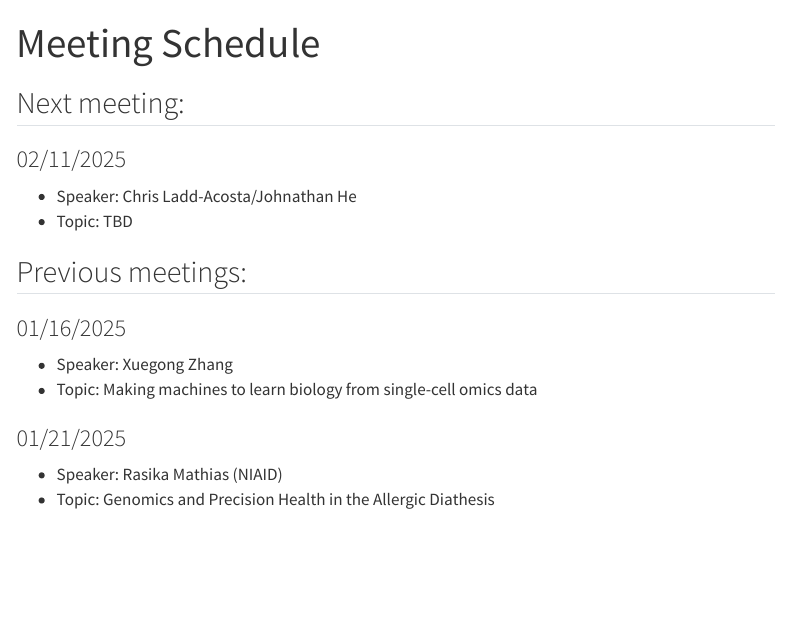
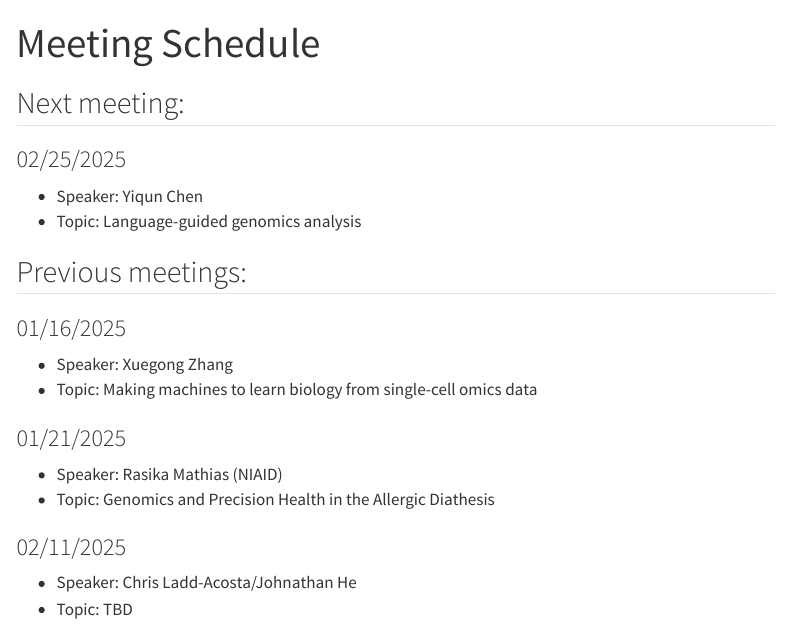
Before and after one commit to jhugenomicdatascience/jhugenomicdatascience.github.io, a Quarto document (meeting_schedule.qmd): the page in a window 1100 px wide, from its top. Rendered offline with R 4.5, knitr and Pandoc in place of Quarto, with nearby package versions; menus at the side of the page are left out.

Commit message:
Update meeting_schedule.qmd

```diff
--- a/meeting_schedule.qmd
+++ b/meeting_schedule.qmd
@@ -7,10 +7,9 @@ format:
 ---
 
 ## Next meeting:
-### 02/11/2025
-*    Speaker: Chris Ladd-Acosta/Johnathan He
-*    Topic: TBD
-
+### 02/25/2025
+*    Speaker: Yiqun Chen
+*    Topic: Language-guided genomics analysis
 
 ## Previous meetings:
 ### 01/16/2025
@@ -20,3 +19,7 @@ format:
 ### 01/21/2025
 *    Speaker: Rasika Mathias (NIAID)
 *    Topic: Genomics and Precision Health in the Allergic Diathesis
+
+### 02/11/2025
+*    Speaker: Chris Ladd-Acosta/Johnathan He
+*    Topic: TBD
```
